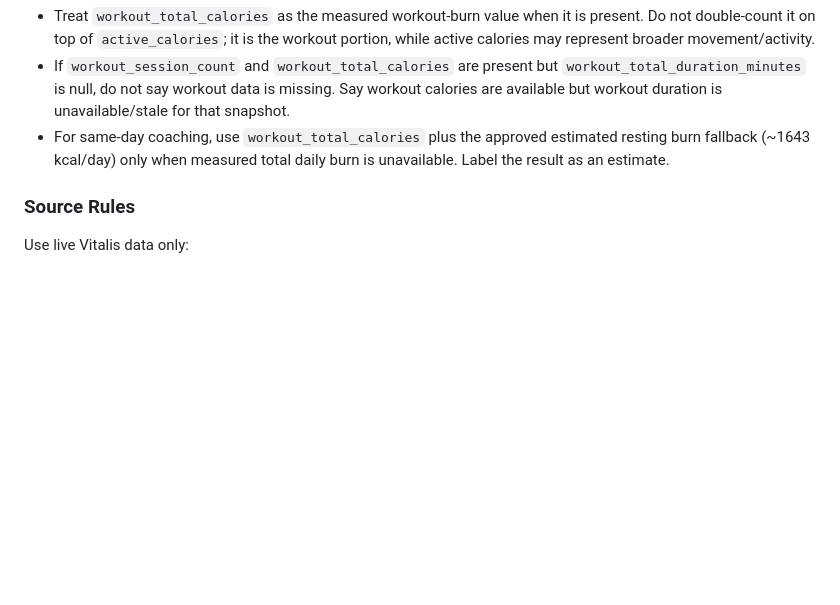
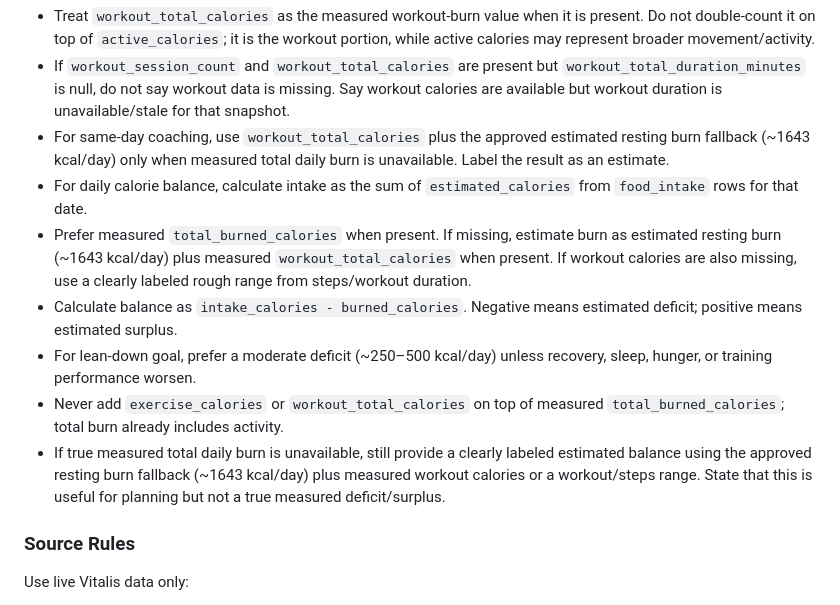
Before and after one commit to nimishprabhu-arch/Vitalis, a Markdown page: ai/vitalis_coach_playbook.md, the part around the change. Rendered like a GitHub page; blank space fills up the shorter version.

```diff
--- a/ai/vitalis_coach_playbook.md
+++ b/ai/vitalis_coach_playbook.md
@@ -227,6 +227,13 @@ When the user asks about calories, intake, deficit, surplus, leaning down, bulki
 - Treat `workout_total_calories` as the measured workout-burn value when it is present. Do not double-count it on top of `active_calories`; it is the workout portion, while active calories may represent broader movement/activity.
 - If `workout_session_count` and `workout_total_calories` are present but `workout_total_duration_minutes` is null, do not say workout data is missing. Say workout calories are available but workout duration is unavailable/stale for that snapshot.
 - For same-day coaching, use `workout_total_calories` plus the approved estimated resting burn fallback (~1643 kcal/day) only when measured total daily burn is unavailable. Label the result as an estimate.
+- For daily calorie balance, calculate intake as the sum of `estimated_calories` from `food_intake` rows for that date.
+- Prefer measured `total_burned_calories` when present. If missing, estimate burn as estimated resting burn (~1643 kcal/day) plus measured `workout_total_calories` when present. If workout calories are also missing, use a clearly labeled rough range from steps/workout duration.
+- Calculate balance as `intake_calories - burned_calories`. Negative means estimated deficit; positive means estimated surplus.
+- For lean-down goal, prefer a moderate deficit (~250–500 kcal/day) unless recovery, sleep, hunger, or training performance worsen.
+- Never add `exercise_calories` or `workout_total_calories` on top of measured `total_burned_calories`; total burn already includes activity.
+- If true measured total daily burn is unavailable, still provide a clearly labeled estimated balance using the approved resting burn fallback (~1643 kcal/day) plus measured workout calories or a workout/steps range. State that this is useful for planning but not a true measured deficit/surplus.
+
 
 ### Source Rules
 Use live Vitalis data only:
```
